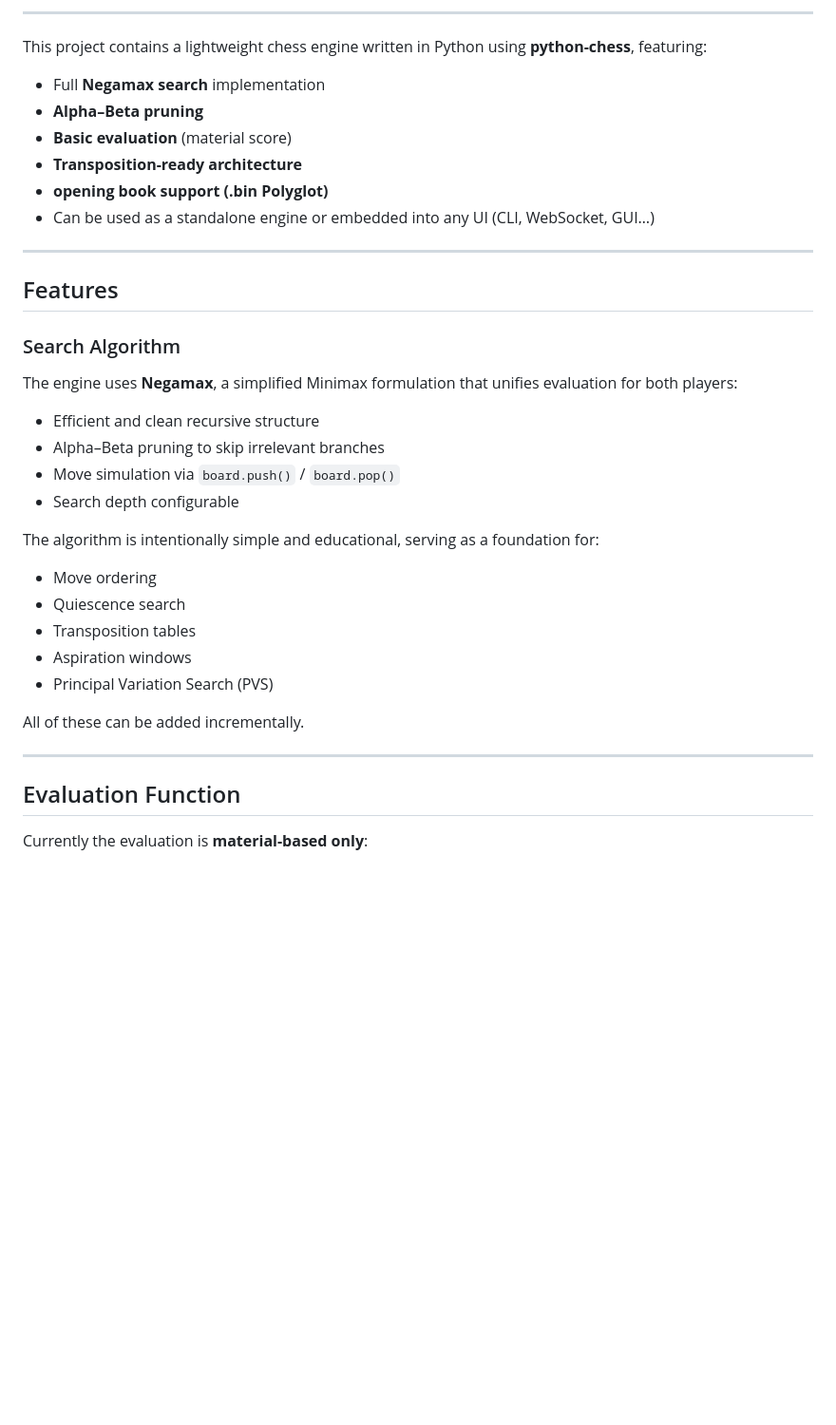
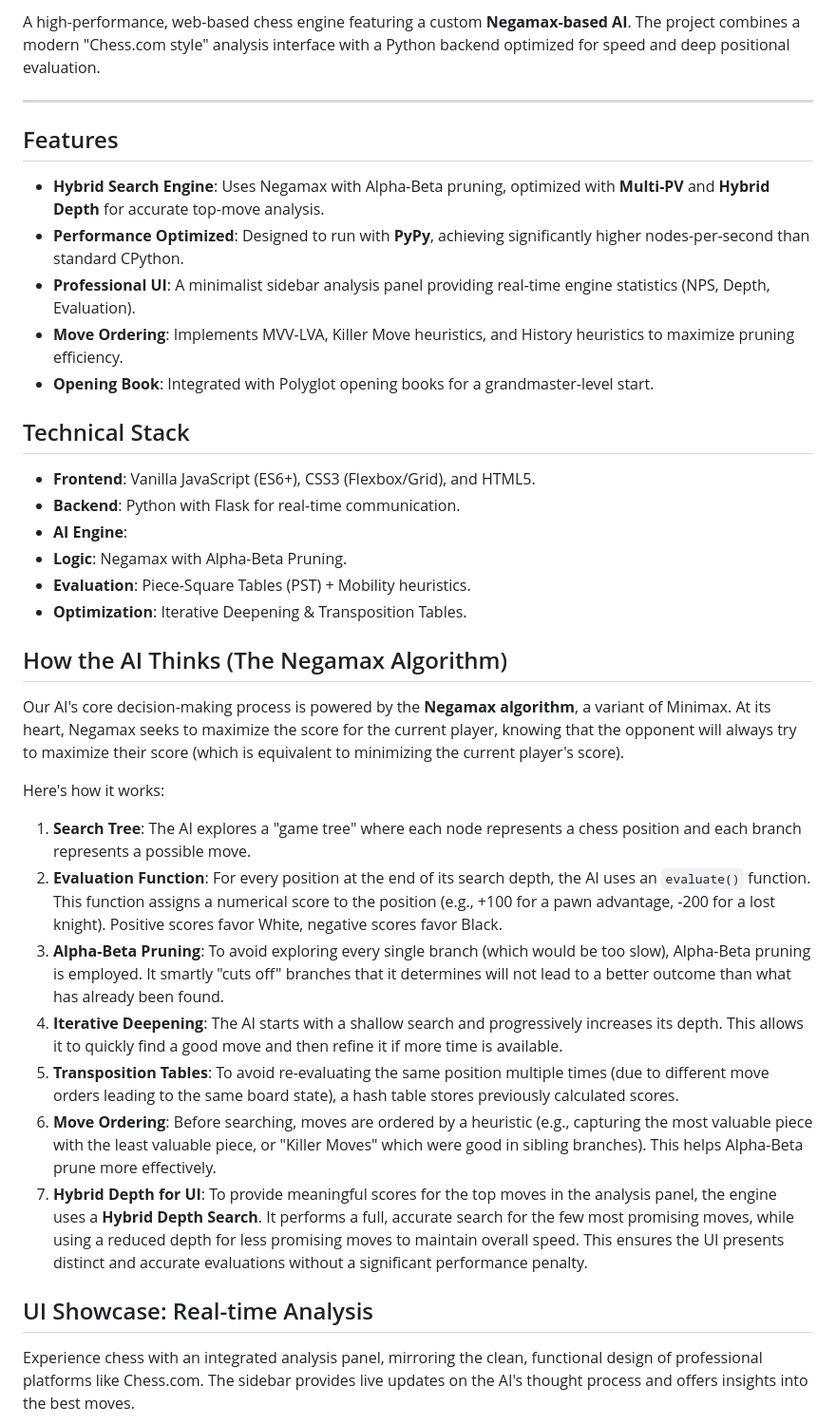
Before and after one commit to Aitaneuh/chess-web, a Markdown page: README.md, the part around one of its changes. Shown at 95% size. GitHub-like rendering; blank space fills up the shorter version.

```diff
--- a/README.md
+++ b/README.md
@@ -14,41 +16,40 @@
 
----
-
-This project contains a lightweight chess engine written in Python using **python-chess**, featuring:
-
-* Full **Negamax search** implementation
-* **Alpha–Beta pruning**
-* **Basic evaluation** (material score)
-* **Transposition-ready architecture**
-* **opening book support (.bin Polyglot)**
-* Can be used as a standalone engine or embedded into any UI (CLI, WebSocket, GUI…)
+A high-performance, web-based chess engine featuring a custom **Negamax-based AI**. The project combines a modern "Chess.com style" analysis interface with a Python backend optimized for speed and deep positional evaluation.
 
 ---
 
 ## Features
 
-### Search Algorithm
+* **Hybrid Search Engine**: Uses Negamax with Alpha-Beta pruning, optimized with **Multi-PV** and **Hybrid Depth** for accurate top-move analysis.
+* **Performance Optimized**: Designed to run with **PyPy**, achieving significantly higher nodes-per-second than standard CPython.
+* **Professional UI**: A minimalist sidebar analysis panel providing real-time engine statistics (NPS, Depth, Evaluation).
+* **Move Ordering**: Implements MVV-LVA, Killer Move heuristics, and History heuristics to maximize pruning efficiency.
+* **Opening Book**: Integrated with Polyglot opening books for a grandmaster-level start.
 
-The engine uses **Negamax**, a simplified Minimax formulation that unifies evaluation for both players:
+## Technical Stack
 
-* Efficient and clean recursive structure
-* Alpha–Beta pruning to skip irrelevant branches
-* Move simulation via `board.push()` / `board.pop()`
-* Search depth configurable
+* **Frontend**: Vanilla JavaScript (ES6+), CSS3 (Flexbox/Grid), and HTML5.
+* **Backend**: Python with Flask for real-time communication.
+* **AI Engine**:
+* **Logic**: Negamax with Alpha-Beta Pruning.
+* **Evaluation**: Piece-Square Tables (PST) + Mobility heuristics.
+* **Optimization**: Iterative Deepening & Transposition Tables.
 
-The algorithm is intentionally simple and educational, serving as a foundation for:
+## How the AI Thinks (The Negamax Algorithm)
 
-* Move ordering
-* Quiescence search
-* Transposition tables
-* Aspiration windows
-* Principal Variation Search (PVS)
+Our AI's core decision-making process is powered by the **Negamax algorithm**, a variant of Minimax. At its heart, Negamax seeks to maximize the score for the current player, knowing that the opponent will always try to maximize their score (which is equivalent to minimizing the current player's score).
 
-All of these can be added incrementally.
+Here's how it works:
 
----
+1. **Search Tree**: The AI explores a "game tree" where each node represents a chess position and each branch represents a possible move.
+2. **Evaluation Function**: For every position at the end of its search depth, the AI uses an `evaluate()` function. This function assigns a numerical score to the position (e.g., +100 for a pawn advantage, -200 for a lost knight). Positive scores favor White, negative scores favor Black.
+3. **Alpha-Beta Pruning**: To avoid exploring every single branch (which would be too slow), Alpha-Beta pruning is employed. It smartly "cuts off" branches that it determines will not lead to a better outcome than what has already been found.
+4. **Iterative Deepening**: The AI starts with a shallow search and progressively increases its depth. This allows it to quickly find a good move and then refine it if more time is available.
+5. **Transposition Tables**: To avoid re-evaluating the same position multiple times (due to different move orders leading to the same board state), a hash table stores previously calculated scores.
+6. **Move Ordering**: Before searching, moves are ordered by a heuristic (e.g., capturing the most valuable piece with the least valuable piece, or "Killer Moves" which were good in sibling branches). This helps Alpha-Beta prune more effectively.
+7. **Hybrid Depth for UI**: To provide meaningful scores for the top moves in the analysis panel, the engine uses a **Hybrid Depth Search**. It performs a full, accurate search for the few most promising moves, while using a reduced depth for less promising moves to maintain overall speed. This ensures the UI presents distinct and accurate evaluations without a significant performance penalty.
 
-## Evaluation Function
+## UI Showcase: Real-time Analysis
 
-Currently the evaluation is **material-based only**:
+Experience chess with an integrated analysis panel, mirroring the clean, functional design of professional platforms like Chess.com. The sidebar provides live updates on the AI's thought process and offers insights into the best moves.
 
```
Also changed, not shown: other parts of README.md (+29 -72 lines), image/example.png (added).
